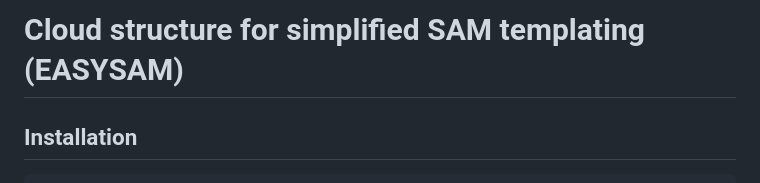
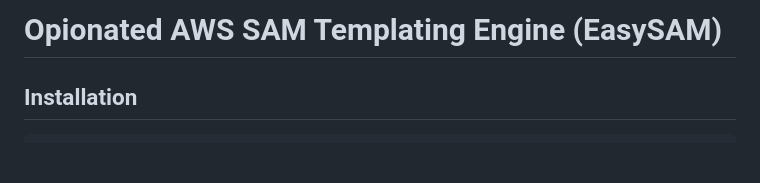
Before and after one commit to scartill/easysam, a Markdown page: README.md, the part around the change. GitHub-like rendering; blank space fills up the shorter version.

Commit message:
docs: Update README.md content

```diff
--- a/README.md
+++ b/README.md
@@ -1,4 +1,4 @@
-# Cloud structure for simplified SAM templating (EASYSAM)
+# Opionated AWS SAM Templating Engine (EasySAM)
 
 ## Installation
 
```
